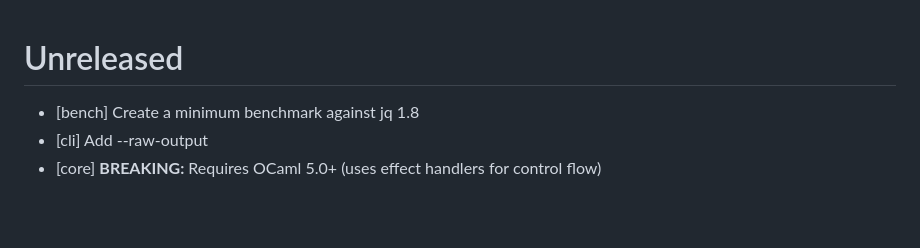
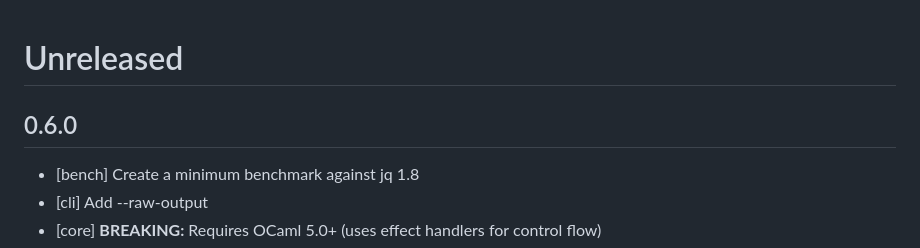
Before and after one commit to davesnx/query-json, a Markdown page: CHANGES.md, the part around the change. GitHub-like rendering; blank space fills up the shorter version.

Commit message:
Prepare 0.6.0

```diff
--- a/CHANGES.md
+++ b/CHANGES.md
@@ -1,4 +1,6 @@
 # Unreleased
+
+## 0.6.0
 
 - [bench] Create a minimum benchmark against jq 1.8
 - [cli] Add --raw-output
```
